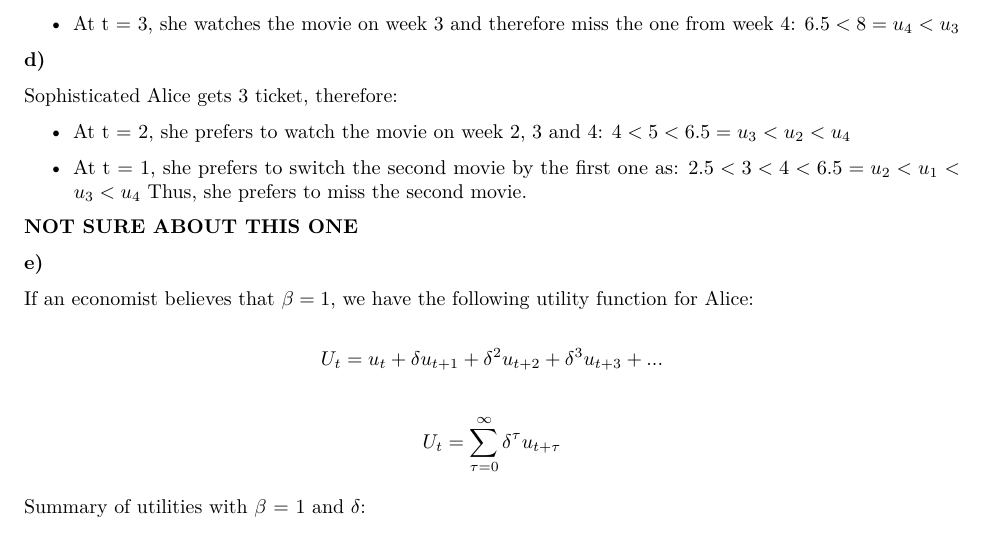
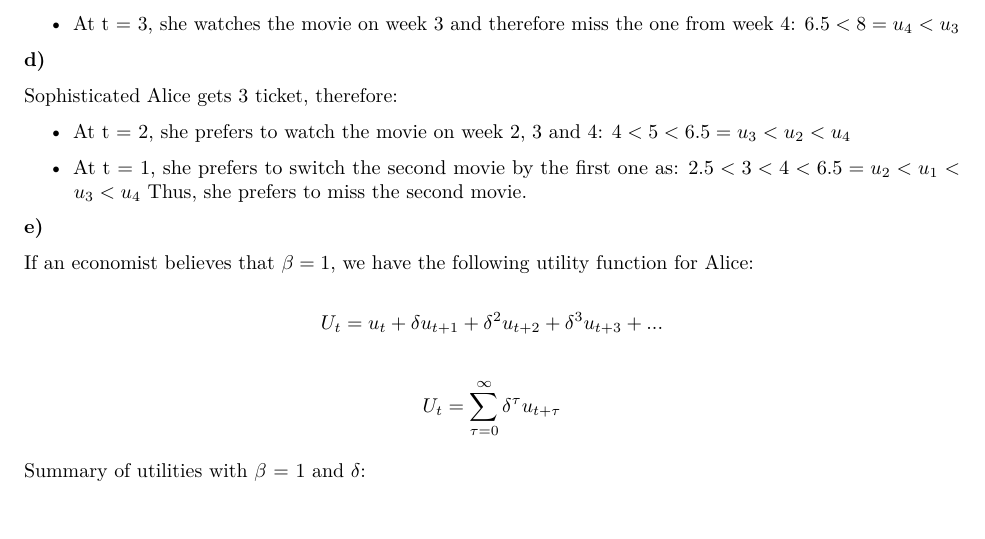
Before and after one commit to ygigandet/BE-HW3, an R Markdown document (HW3.Rmd): part of page 4 of 4, cut so that both start at the same text. Rendered offline with R 4.5, knitr and Pandoc, then LaTeX, with nearby package versions.

Commit message:
Remove unuseful comment

```diff
--- a/HW3.Rmd
+++ b/HW3.Rmd
@@ -207,8 +207,6 @@ $4 < 5 < 6.5 = u_3 < u_2 < u_4$
 $2.5 < 3 < 4 < 6.5 = u_2 < u_1 < u_3 < u_4$
 Thus, she prefers to miss the second movie.
 
-**NOT SURE ABOUT THIS ONE**
-
 **e)**
 
 If an economist believes that $\beta = 1$, we have the following utility function for Alice:
```
